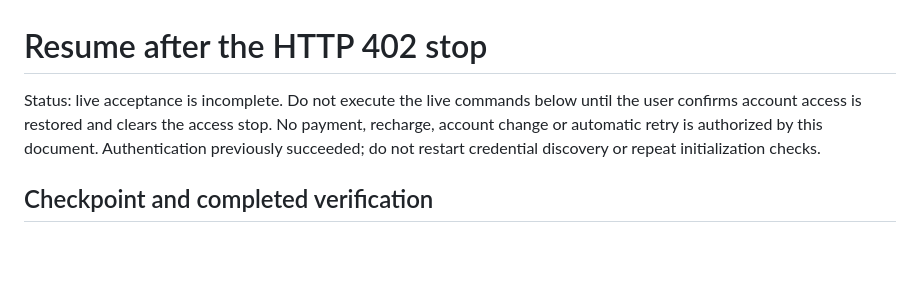
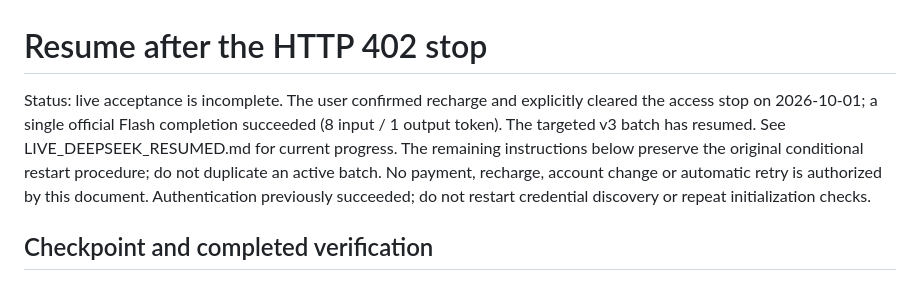
Before and after one commit to wongzbb/Flora, a Markdown page: reports/LIVE_DEEPSEEK_RESUME.md, the part around the change. Rendered like a GitHub page; blank space fills up the shorter version.

Commit message:
Record restored access and in-progress live validation

```diff
--- a/reports/LIVE_DEEPSEEK_RESUME.md
+++ b/reports/LIVE_DEEPSEEK_RESUME.md
@@ -1,6 +1,6 @@
 # Resume after the HTTP 402 stop
 
-Status: live acceptance is incomplete. Do not execute the live commands below until the user confirms account access is restored and clears the access stop. No payment, recharge, account change or automatic retry is authorized by this document. Authentication previously succeeded; do not restart credential discovery or repeat initialization checks.
+Status: live acceptance is incomplete. The user confirmed recharge and explicitly cleared the access stop on 2026-10-01; a single official Flash completion succeeded (8 input / 1 output token). The targeted v3 batch has resumed. See LIVE_DEEPSEEK_RESUMED.md for current progress. The remaining instructions below preserve the original conditional restart procedure; do not duplicate an active batch. No payment, recharge, account change or automatic retry is authorized by this document. Authentication previously succeeded; do not restart credential discovery or repeat initialization checks.
 
 ## Checkpoint and completed verification
 
```
Also changed, not shown: reports/LIVE_DEEPSEEK_RESUMED.md (added, +30 -0 lines).
